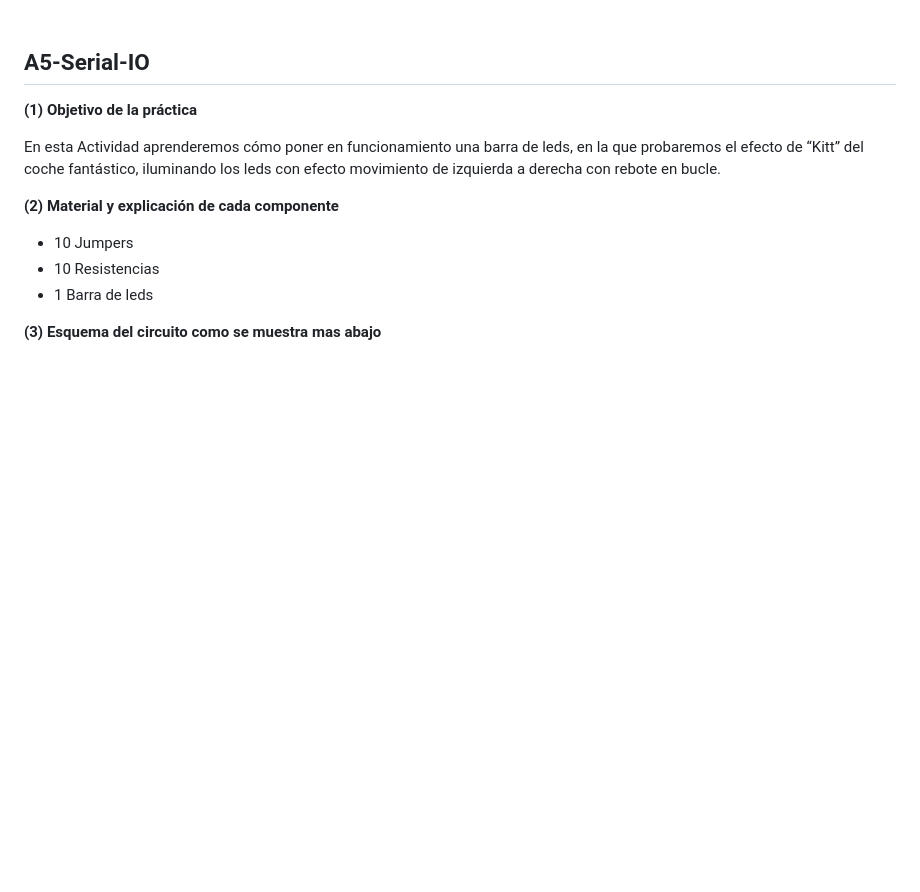
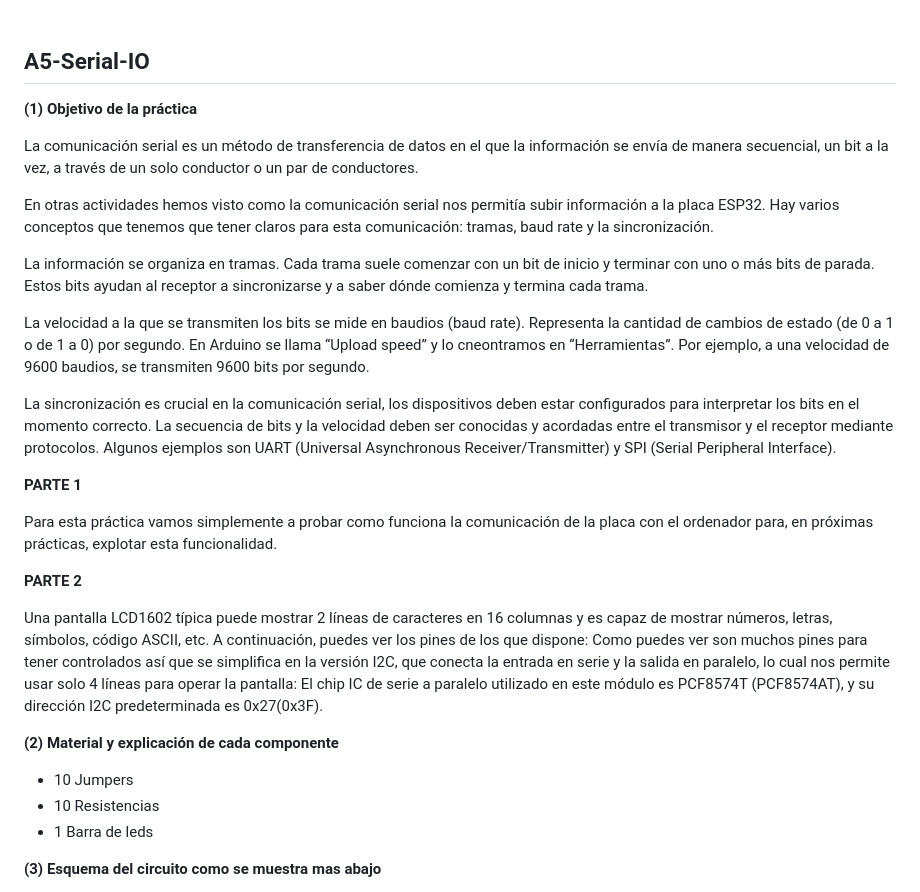
Before and after one commit to valalj88/Web-de-recetas-con-buscador-inteligente, a Markdown page: README.md, the part around the change. GitHub-like rendering; folded sections open; blank space fills up the shorter version.

```diff
--- a/README.md
+++ b/README.md
@@ -1730,8 +1730,25 @@ https://github.com/user-attachments/assets/f37fa5d1-2595-4d97-8c5e-56573ac8b5ab
 
 **(1) Objetivo de la práctica**
 
-En esta Actividad aprenderemos cómo poner en funcionamiento una barra de leds, en la que probaremos el efecto de “Kitt” del coche fantástico, iluminando los leds con efecto movimiento de izquierda a derecha con rebote en bucle.
-
+La comunicación serial es un método de transferencia de datos en el que la información se envía de manera secuencial, un bit a la vez, a través de un solo conductor o un par de conductores.
+
+En otras actividades hemos visto como la comunicación serial nos permitía subir información a la placa ESP32. Hay varios conceptos que tenemos que tener claros para esta comunicación: tramas, baud rate y la sincronización.
+
+La información se organiza en tramas. Cada trama suele comenzar con un bit de inicio y terminar con uno o más bits de parada. Estos bits ayudan al receptor a sincronizarse y a saber dónde comienza y termina cada trama.
+
+La velocidad a la que se transmiten los bits se mide en baudios (baud rate). Representa la cantidad de cambios de estado (de 0 a 1 o de 1 a 0) por segundo. En Arduino se llama “Upload speed” y lo cneontramos en “Herramientas”. Por ejemplo, a una velocidad de 9600 baudios, se transmiten 9600 bits por segundo.
+
+La sincronización es crucial en la comunicación serial, los dispositivos deben estar configurados para interpretar los bits en el momento correcto. La secuencia de bits y la velocidad deben ser conocidas y acordadas entre el transmisor y el receptor mediante protocolos. Algunos ejemplos son UART (Universal Asynchronous Receiver/Transmitter) y SPI (Serial Peripheral Interface).
+
+**PARTE 1**
+
+Para esta práctica vamos simplemente a probar como funciona la comunicación de la placa con el ordenador para, en próximas prácticas, explotar esta funcionalidad.
+
+**PARTE 2**
+
+Una pantalla LCD1602 típica puede mostrar 2 líneas de caracteres en 16 columnas y es capaz de mostrar números, letras, símbolos, código ASCII, etc. A continuación, puedes ver los pines de los que dispone:
+Como puedes ver son muchos pines para tener controlados así que se simplifica en la versión I2C, que conecta la entrada en serie y la salida en paralelo, lo cual nos permite usar solo 4 líneas para operar la pantalla:
+El chip IC de serie a paralelo utilizado en este módulo es PCF8574T (PCF8574AT), y su dirección I2C predeterminada es 0x27(0x3F).
 
 **(2) Material y explicación de cada componente**
 - 10 Jumpers
```
